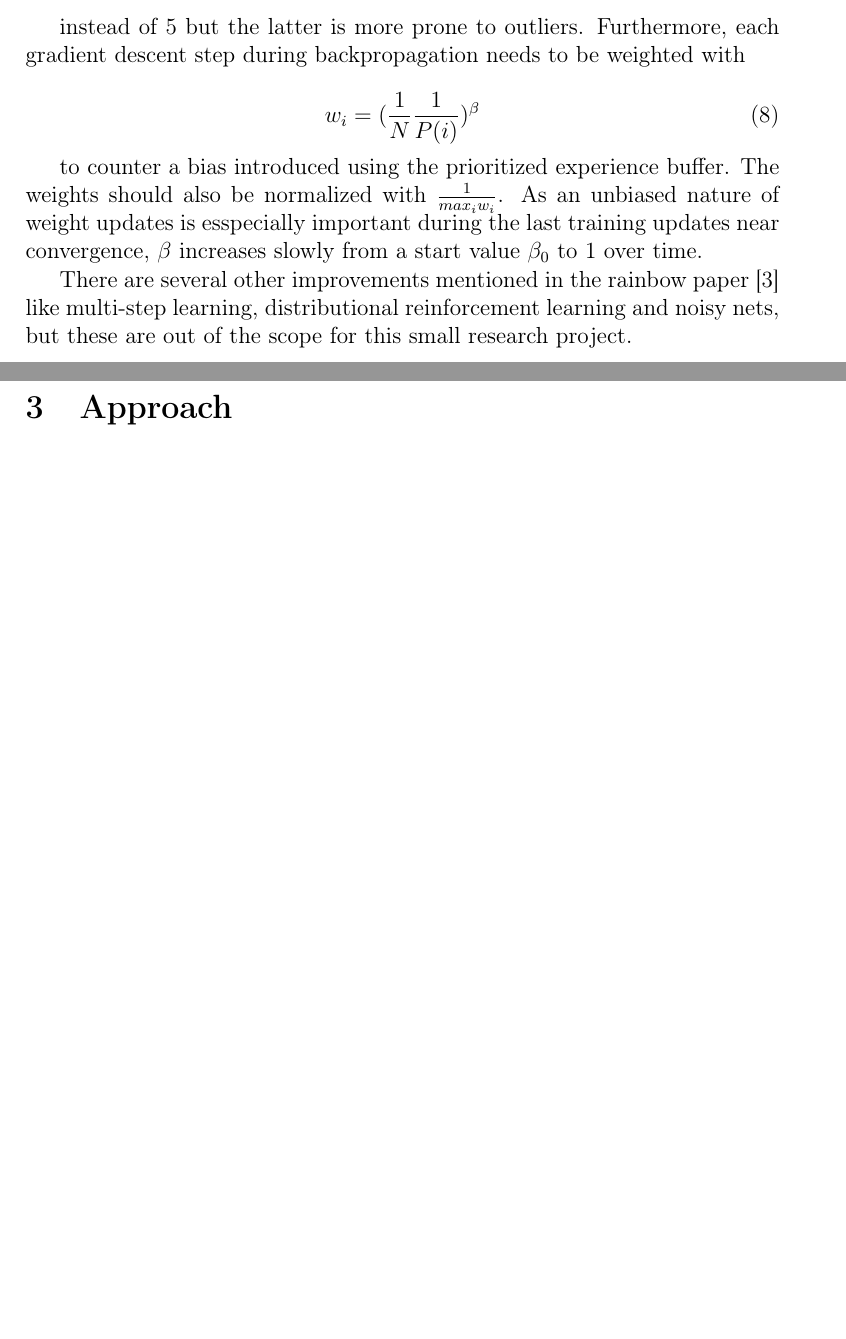
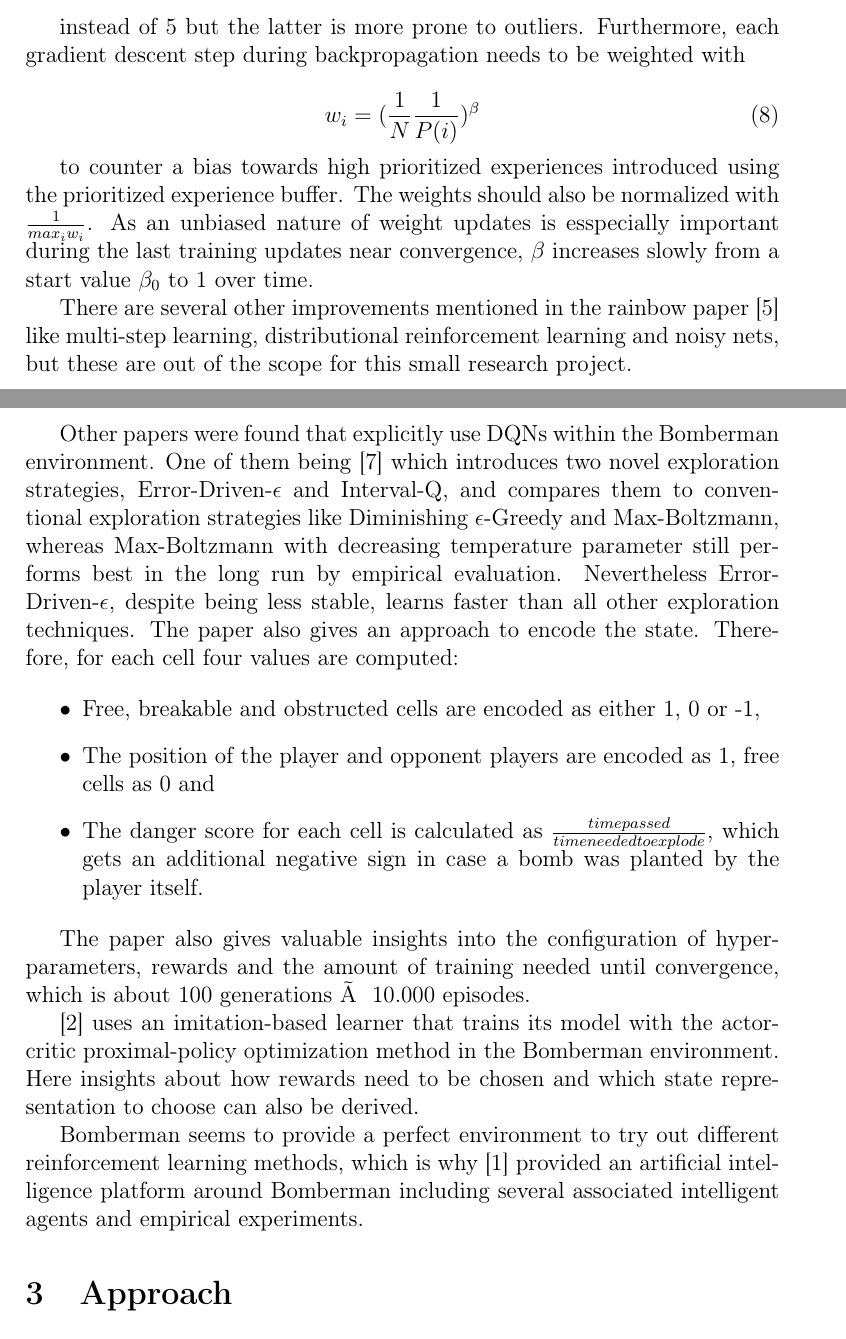
Before and after one commit to nilskre/bomberman_rl_report, a LaTeX document (report.tex, which reads content/related-work.tex): two parts of pages 7 and 8 of 10 before the commit and two parts of pages 7 and 8 of 11 after it, joined at a grey line, cut so that both start at the same text, the shorter picture padded with empty space. Compiled offline with pdfLaTeX.

Commit message:
finished related work

```diff
--- a/content/related-work.tex
+++ b/content/related-work.tex
@@ -65,8 +65,21 @@ instead of \ref{prio} but the latter is more prone to outliers. Furthermore, eac
 	w_i = ( \frac{1}{N} \frac{1}{P(i)} )^\beta
 \end{equation}
 
-to counter a bias introduced using the prioritized experience buffer. The weights should also be normalized with $\frac{1}{max_i w_i}$. As an unbiased nature of weight updates is esspecially important during the last training updates near convergence, $\beta$ increases slowly from a start value $\beta_0$ to 1 over time.
+to counter a bias towards high prioritized experiences introduced using the prioritized experience buffer. The weights should also be normalized with $\frac{1}{max_i w_i}$. As an unbiased nature of weight updates is esspecially important during the last training updates near convergence, $\beta$ increases slowly from a start value $\beta_0$ to 1 over time.
 
 There are several other improvements mentioned in the rainbow paper \cite{Hessel2017} like multi-step learning, distributional reinforcement learning and noisy nets, but these are out of the scope for this small research project.
 
-% TODO: Papers regarding bomberman task
+Other papers were found that explicitly use DQNs within the Bomberman environment. One of them being \cite{Kormelink2018} which introduces two novel exploration strategies, Error-Driven-$\epsilon$ and Interval-Q, and compares them to conventional exploration strategies like Diminishing $\epsilon$-Greedy and Max-Boltzmann, whereas Max-Boltzmann with decreasing temperature parameter still performs best in the long run by empirical evaluation. Nevertheless Error-Driven-$\epsilon$, despite being less stable, learns faster than all other exploration techniques. The paper also gives an approach to encode the state. Therefore, for each cell four values are computed:
+
+\begin{itemize}
+	\item Free, breakable and obstructed cells are encoded as either 1, 0 or -1,
+	\item The position of the player and opponent players are encoded as 1, free cells as 0 and
+	\item The danger score for each cell is calculated as $\frac{time passed}{time needed to explode}$, which gets an additional negative sign in case a bomb was planted by the player itself.
+\end{itemize}
+
+The paper also gives valuable insights into the configuration of hyperparameters, rewards and the amount of training needed until convergence, which is about 100 generations à 10.000 episodes.
+
+% TODO: Nils, deckt sich in dem Paper etwas mit deinem Ansatz? Wenn ja, kannst du das ja weiter ausführen
+\cite{Franca2019} uses an imitation-based learner that trains its model with the actor-critic proximal-policy optimization method in the Bomberman environment. Here insights about how rewards need to be chosen and which state representation to choose can also be derived.
+
+Bomberman seems to provide a perfect environment to try out different reinforcement learning methods, which is why \cite{daCruzLopes2016} provided an artificial intelligence platform around Bomberman including several associated intelligent agents and empirical experiments.
```
Also changed, not shown: report.pdf.
